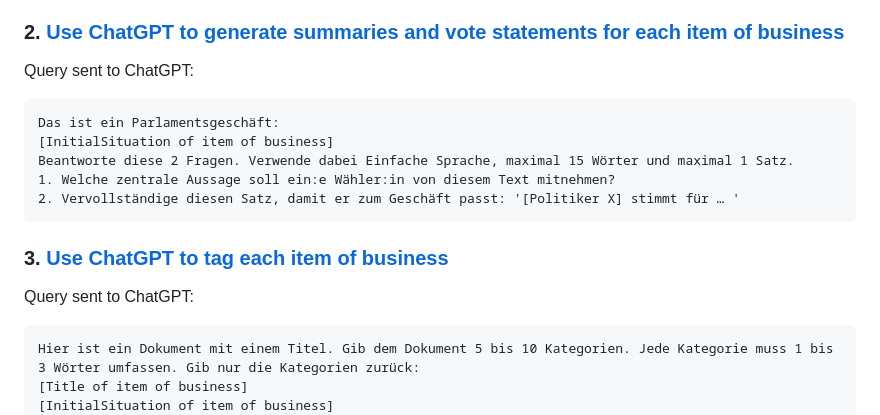
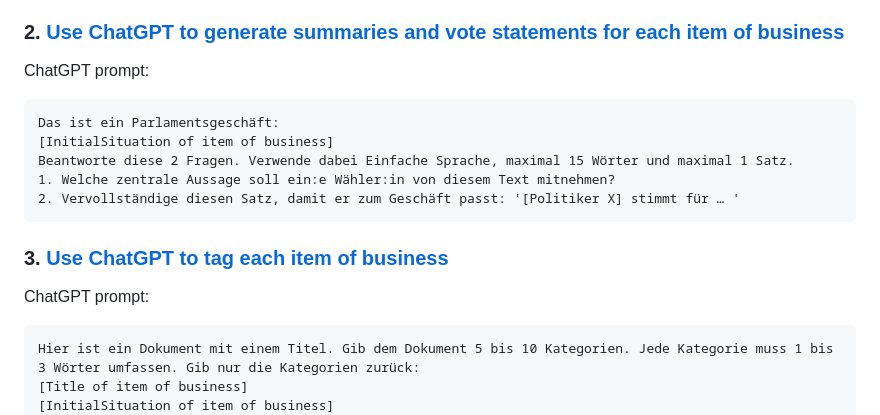
Before and after one commit to fabianaiolfi/Parliamentarians, a Markdown page: README.md, the part around the change. Rendered like a GitHub page.

````diff
--- a/README.md
+++ b/README.md
@@ -11,7 +11,7 @@ v1.0: http://142.93.168.218/check-your-rep
 - `MemberCouncil`: Data on each MP, e.g., party and canton
 
 ### 2. [Use ChatGPT to generate summaries and vote statements for each item of business](https://github.com/fabianaiolfi/Parliamentarians/blob/main/scripts/02_chatgpt_summarisation)
-Query sent to ChatGPT:
+ChatGPT prompt:
 ```
 Das ist ein Parlamentsgeschäft:
 [InitialSituation of item of business]
@@ -21,7 +21,7 @@ Beantworte diese 2 Fragen. Verwende dabei Einfache Sprache, maximal 15 Wörter u
 ```
 
 ### 3. [Use ChatGPT to tag each item of business](https://github.com/fabianaiolfi/Parliamentarians/blob/main/scripts/05_chatgpt_tagging)
-Query sent to ChatGPT:
+ChatGPT prompt:
 ```
 Hier ist ein Dokument mit einem Titel. Gib dem Dokument 5 bis 10 Kategorien. Jede Kategorie muss 1 bis 3 Wörter umfassen. Gib nur die Kategorien zurück:
 [Title of item of business]
````
